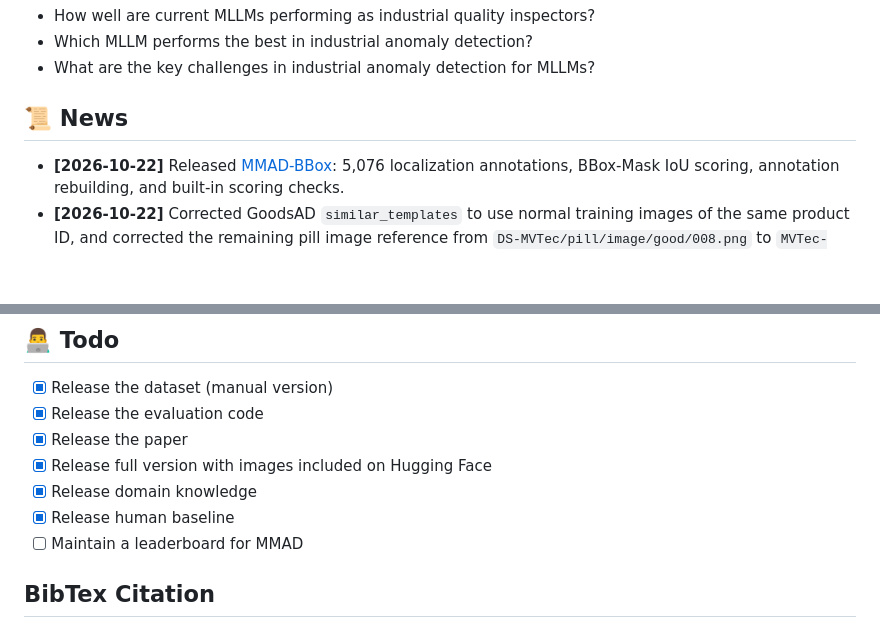
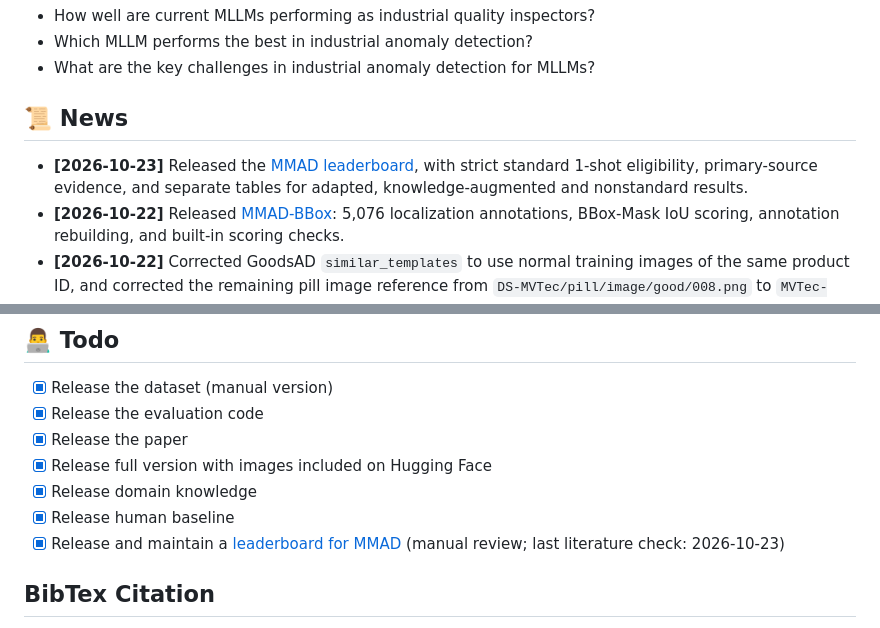
Before and after one commit to jam-cc/MMAD, a Markdown page: README.md, 2 parts joined by grey strips. Rendered like a GitHub page; blank space fills up the shorter version.

```diff
--- a/README.md
+++ b/README.md
@@ -16,6 +16,7 @@
 - What are the key challenges in industrial anomaly detection for MLLMs?
 
 ## 📜 News
+- **[2026-10-23]** Released the [MMAD leaderboard](LEADERBOARD.md), with strict standard 1-shot eligibility, primary-source evidence, and separate tables for adapted, knowledge-augmented and nonstandard results.
 - **[2026-10-22]** Released [MMAD-BBox](dataset/MMAD/README.md#mmad-bbox-localization-annotations): 5,076 localization annotations, BBox-Mask IoU scoring, annotation rebuilding, and built-in scoring checks.
 - **[2026-10-22]** Corrected GoodsAD `similar_templates` to use normal training images of the same product ID, and corrected the remaining pill image reference from `DS-MVTec/pill/image/good/008.png` to `MVTec-AD/pill/test/good/008.png`. See the [dataset correction notes](dataset/MMAD/README.md#annotation-corrections-2026-10-22) before comparing evaluation results.
 - **[2026-01-14]** To facilitate evaluation, we plan to create a more streamlined version with fewer errors, and we welcome reviews and reports of any data issues.
@@ -98,7 +99,7 @@ Our experts, with the assistance of large language models, have summarized the d
 - [x] Release full version with images included on Hugging Face
 - [x] Release domain knowledge
 - [x] Release human baseline
-- [ ] Maintain a leaderboard for MMAD
+- [x] Release and maintain a [leaderboard for MMAD](LEADERBOARD.md) (manual review; last literature check: 2026-10-23)
 
 ## BibTex Citation
 
```
Also changed, not shown: LEADERBOARD.md (added, +114 -0 lines).
